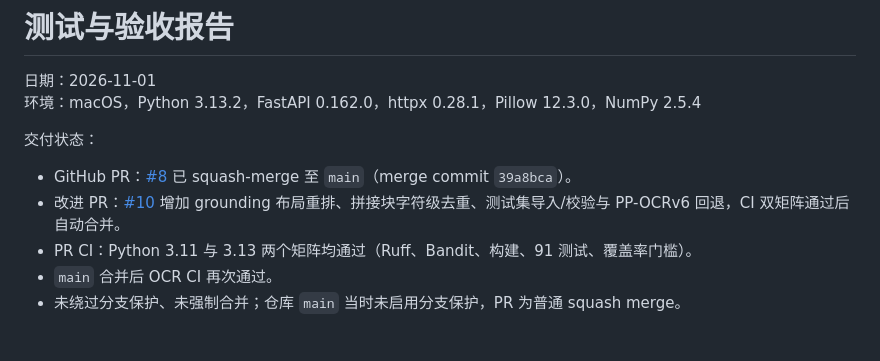
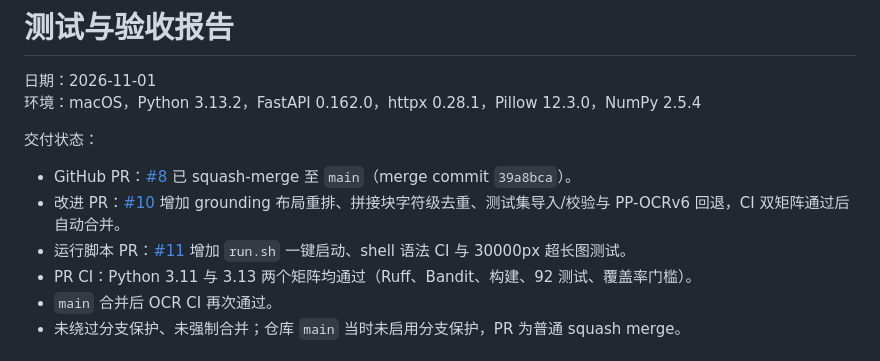
Before and after one commit to Xike-yuhuofei/Soran, a Markdown page: ocr/docs/TEST_REPORT.md, the part around the change. Rendered like a GitHub page.

Commit message:
docs(ocr): record run script PR status

```diff
--- a/ocr/docs/TEST_REPORT.md
+++ b/ocr/docs/TEST_REPORT.md
@@ -7,7 +7,8 @@
 
 - GitHub PR：[#8](https://github.com/Xike-yuhuofei/Soran/pull/8) 已 squash-merge 至 `main`（merge commit `39a8bca`）。
 - 改进 PR：[#10](https://github.com/Xike-yuhuofei/Soran/pull/10) 增加 grounding 布局重排、拼接块字符级去重、测试集导入/校验与 PP-OCRv6 回退，CI 双矩阵通过后自动合并。
-- PR CI：Python 3.11 与 3.13 两个矩阵均通过（Ruff、Bandit、构建、91 测试、覆盖率门槛）。
+- 运行脚本 PR：[#11](https://github.com/Xike-yuhuofei/Soran/pull/11) 增加 `run.sh` 一键启动、shell 语法 CI 与 30000px 超长图测试。
+- PR CI：Python 3.11 与 3.13 两个矩阵均通过（Ruff、Bandit、构建、92 测试、覆盖率门槛）。
 - `main` 合并后 OCR CI 再次通过。
 - 未绕过分支保护、未强制合并；仓库 `main` 当时未启用分支保护，PR 为普通 squash merge。
 
```
